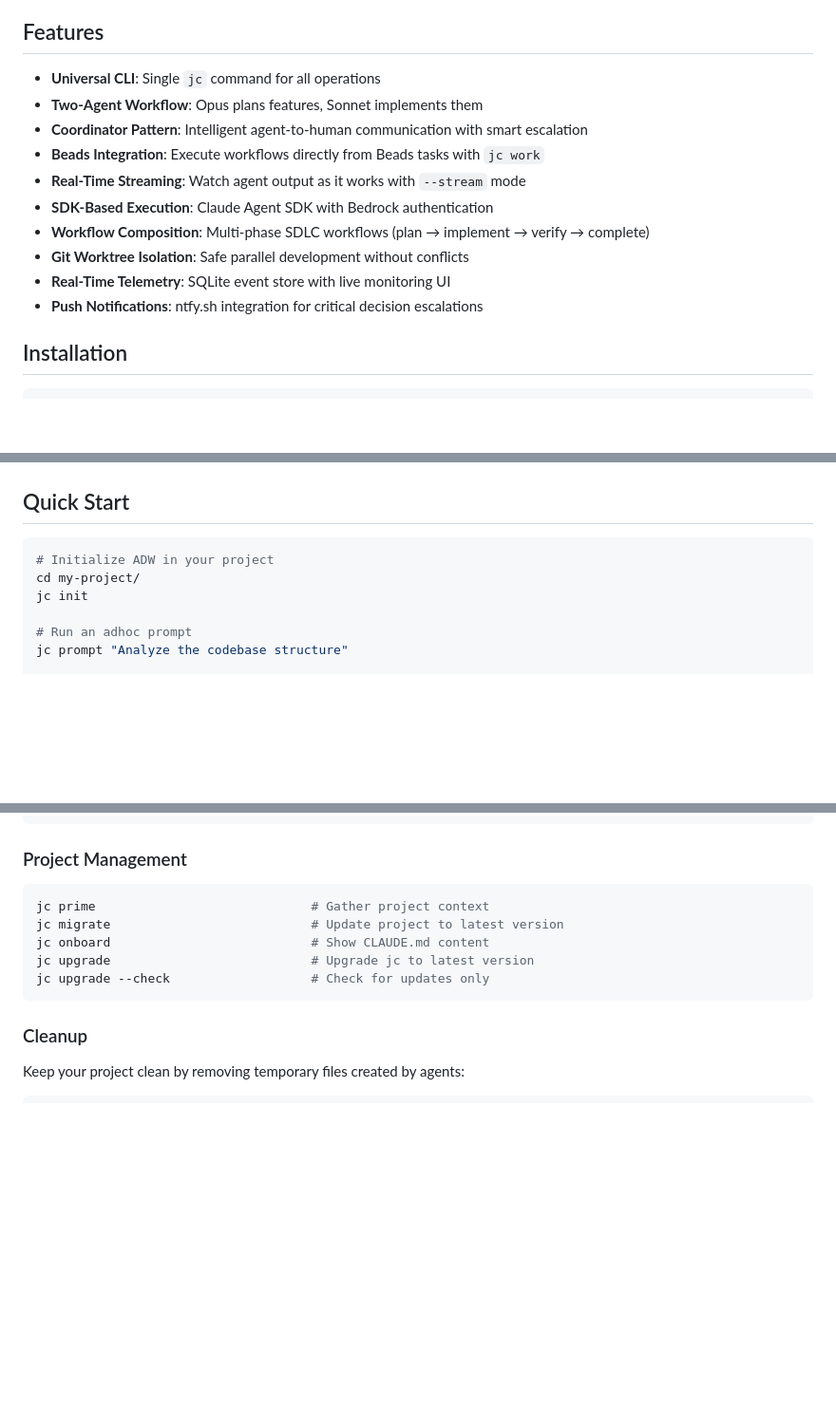
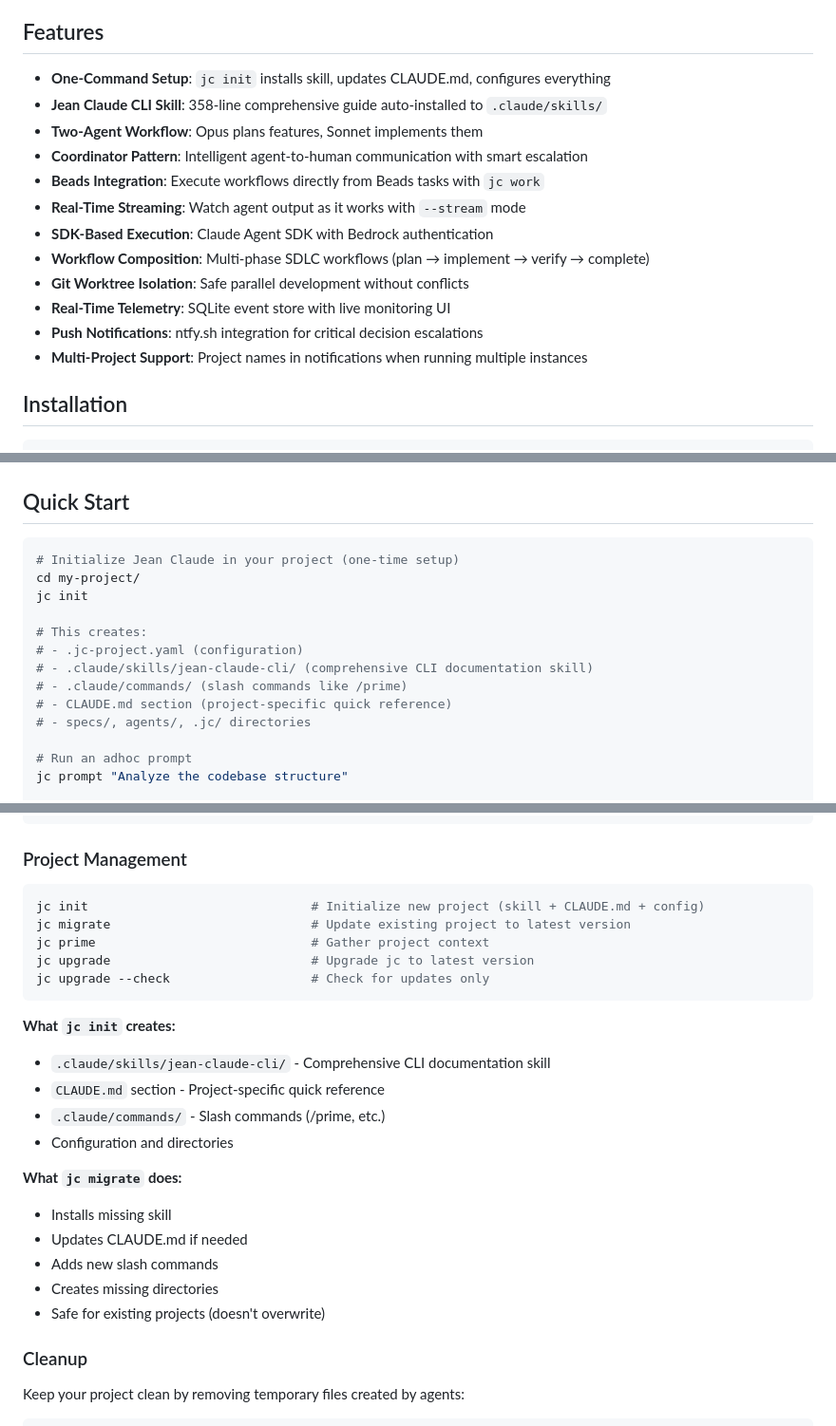
Before and after one commit to JoshuaOliphant/jean-claude, a Markdown page: README.md, 3 parts joined by grey strips. Shown at 95% size. GitHub-like rendering; blank space fills up the shorter version.

Commit message:
docs: update README with skill installation and jc init/migrate details
- Add Features: one-command setup, jean-claude-cli skill, multi-project support
- Expand Quick Start: show what jc init creates
- Update Project Management: detailed jc init and jc migrate descriptions
- Clarify jc migrate is safe for existing projects (doesn't overwrite)

README now clearly explains the new v0.7.0 features.

🤖 Generated with [Claude Code](https://claude.com/claude-code)

Co-Authored-By: Claude Sonnet 4.5 <noreply@anthropic.com>

````diff
--- a/README.md
+++ b/README.md
@@ -6,7 +6,8 @@ Jean Claude (`jc`) is a CLI tool that enables programmatic AI agent orchestratio
 
 ## Features
 
-- **Universal CLI**: Single `jc` command for all operations
+- **One-Command Setup**: `jc init` installs skill, updates CLAUDE.md, configures everything
+- **Jean Claude CLI Skill**: 358-line comprehensive guide auto-installed to `.claude/skills/`
 - **Two-Agent Workflow**: Opus plans features, Sonnet implements them
 - **Coordinator Pattern**: Intelligent agent-to-human communication with smart escalation
 - **Beads Integration**: Execute workflows directly from Beads tasks with `jc work`
@@ -16,6 +17,7 @@ Jean Claude (`jc`) is a CLI tool that enables programmatic AI agent orchestratio
 - **Git Worktree Isolation**: Safe parallel development without conflicts
 - **Real-Time Telemetry**: SQLite event store with live monitoring UI
 - **Push Notifications**: ntfy.sh integration for critical decision escalations
+- **Multi-Project Support**: Project names in notifications when running multiple instances
 
 ## Installation
 
@@ -33,9 +35,16 @@ jc --version
 ## Quick Start
 
 ```bash
-# Initialize ADW in your project
+# Initialize Jean Claude in your project (one-time setup)
 cd my-project/
 jc init
+
+# This creates:
+# - .jc-project.yaml (configuration)
+# - .claude/skills/jean-claude-cli/ (comprehensive CLI documentation skill)
+# - .claude/commands/ (slash commands like /prime)
+# - CLAUDE.md section (project-specific quick reference)
+# - specs/, agents/, .jc/ directories
 
 # Run an adhoc prompt
 jc prompt "Analyze the codebase structure"
@@ -142,12 +151,25 @@ jc version                           # Display version information
 ### Project Management
 
 ```bash
+jc init                              # Initialize new project (skill + CLAUDE.md + config)
+jc migrate                           # Update existing project to latest version
 jc prime                             # Gather project context
-jc migrate                           # Update project to latest version
-jc onboard                           # Show CLAUDE.md content
 jc upgrade                           # Upgrade jc to latest version
 jc upgrade --check                   # Check for updates only
 ```
+
+**What `jc init` creates:**
+- `.claude/skills/jean-claude-cli/` - Comprehensive CLI documentation skill
+- `CLAUDE.md` section - Project-specific quick reference
+- `.claude/commands/` - Slash commands (/prime, etc.)
+- Configuration and directories
+
+**What `jc migrate` does:**
+- Installs missing skill
+- Updates CLAUDE.md if needed
+- Adds new slash commands
+- Creates missing directories
+- Safe for existing projects (doesn't overwrite)
 
 ### Cleanup
 
````
